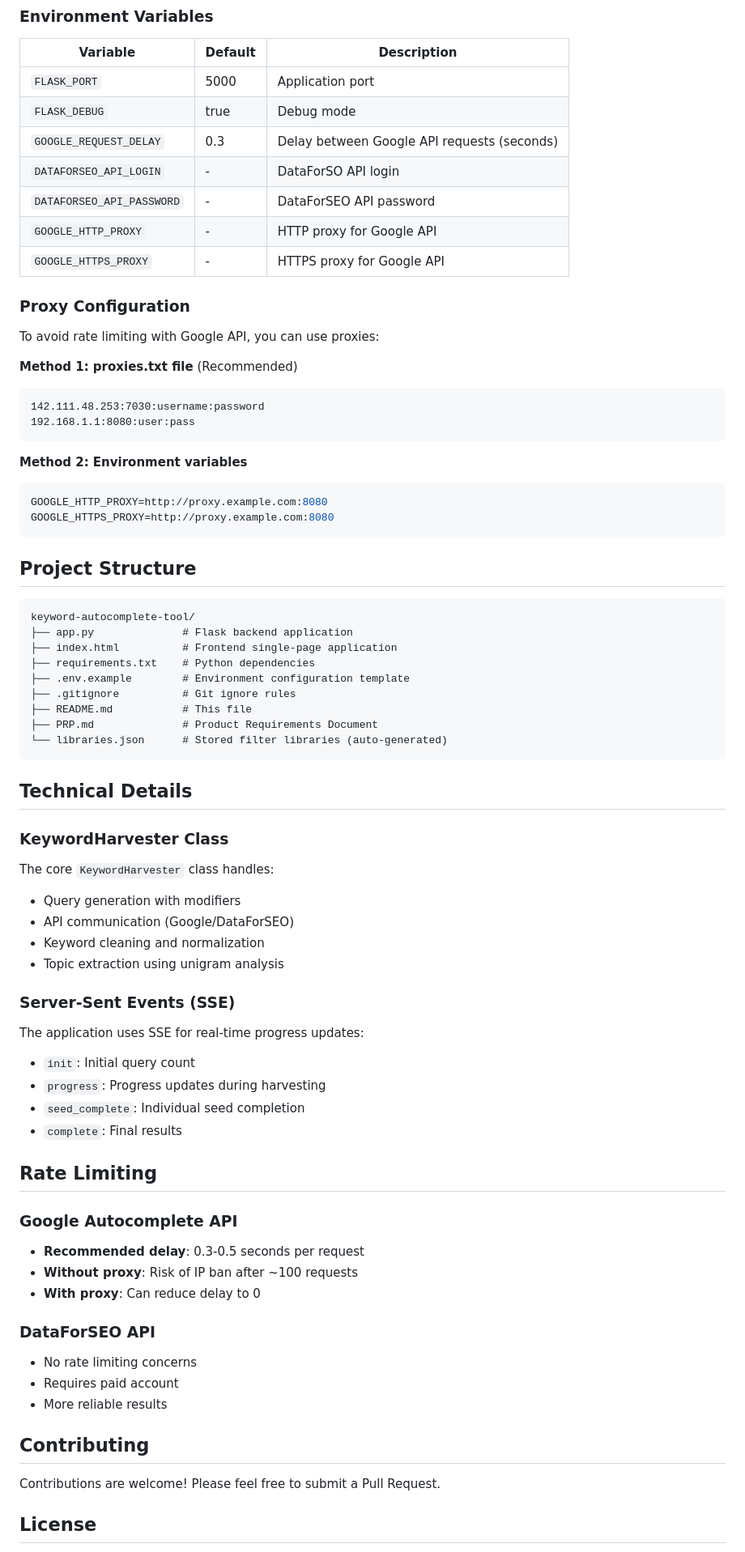
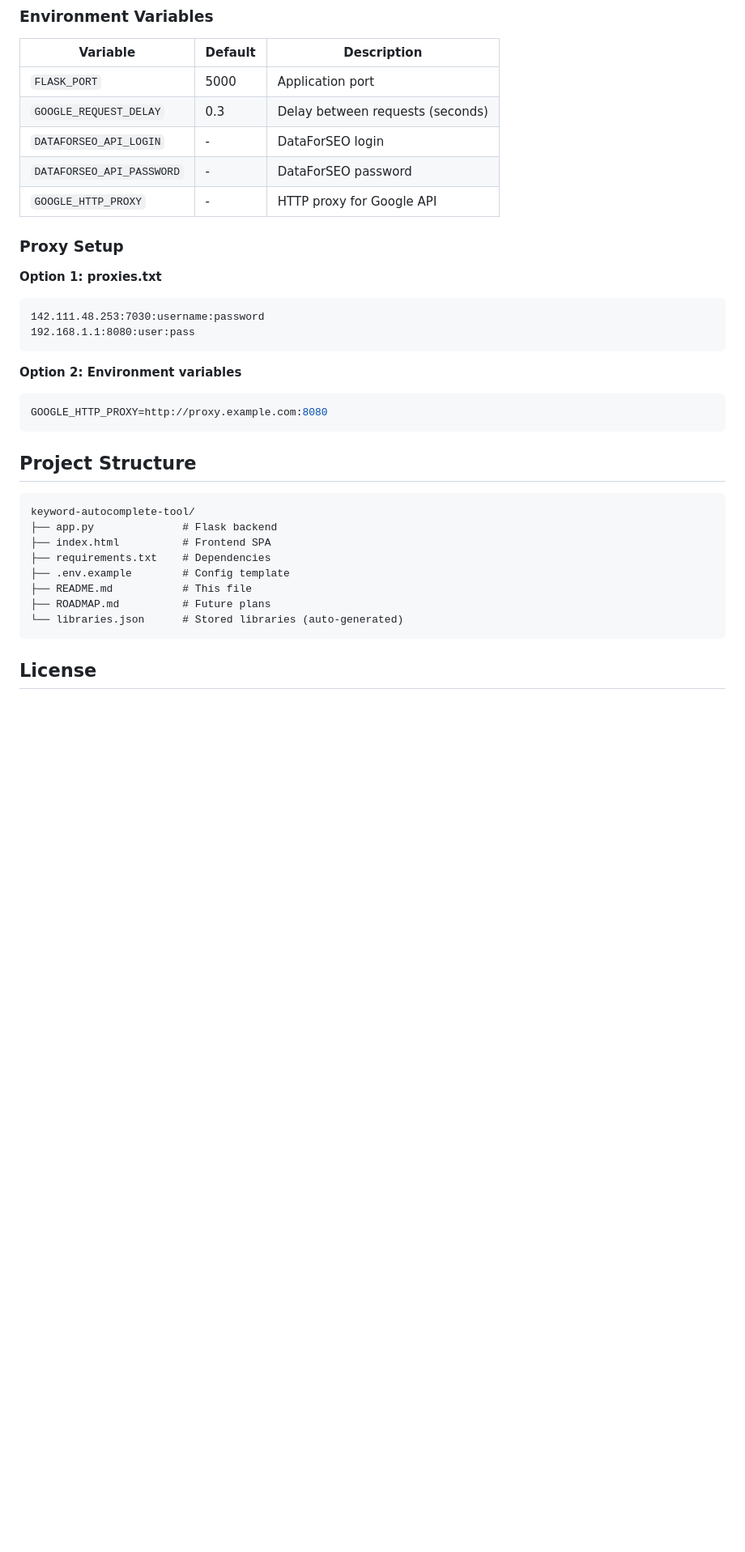
Before and after one commit to FassihFayyaz/keyword-autocomplete-tool, a Markdown page: README.md, the part around one of its changes. Shown at 81% size. GitHub-like rendering; blank space fills up the shorter version.

````diff
--- a/README.md
+++ b/README.md
@@ -147,77 +121,36 @@ Create reusable word libraries to exclude specific terms:
 | Variable | Default | Description |
 |----------|---------|-------------|
 | `FLASK_PORT` | 5000 | Application port |
-| `FLASK_DEBUG` | true | Debug mode |
-| `GOOGLE_REQUEST_DELAY` | 0.3 | Delay between Google API requests (seconds) |
-| `DATAFORSEO_API_LOGIN` | - | DataForSO API login |
-| `DATAFORSEO_API_PASSWORD` | - | DataForSEO API password |
+| `GOOGLE_REQUEST_DELAY` | 0.3 | Delay between requests (seconds) |
+| `DATAFORSEO_API_LOGIN` | - | DataForSEO login |
+| `DATAFORSEO_API_PASSWORD` | - | DataForSEO password |
 | `GOOGLE_HTTP_PROXY` | - | HTTP proxy for Google API |
-| `GOOGLE_HTTPS_PROXY` | - | HTTPS proxy for Google API |
 
-### Proxy Configuration
+### Proxy Setup
 
-To avoid rate limiting with Google API, you can use proxies:
-
-**Method 1: proxies.txt file** (Recommended)
+**Option 1: proxies.txt**
 ```
 142.111.48.253:7030:username:password
 192.168.1.1:8080:user:pass
 ```
 
-**Method 2: Environment variables**
+**Option 2: Environment variables**
 ```env
 GOOGLE_HTTP_PROXY=http://proxy.example.com:8080
-GOOGLE_HTTPS_PROXY=http://proxy.example.com:8080
 ```
 
 ## Project Structure
 
 ```
 keyword-autocomplete-tool/
-├── app.py              # Flask backend application
-├── index.html          # Frontend single-page application
-├── requirements.txt    # Python dependencies
-├── .env.example        # Environment configuration template
-├── .gitignore          # Git ignore rules
+├── app.py              # Flask backend
+├── index.html          # Frontend SPA
+├── requirements.txt    # Dependencies
+├── .env.example        # Config template
 ├── README.md           # This file
-├── PRP.md              # Product Requirements Document
-└── libraries.json      # Stored filter libraries (auto-generated)
+├── ROADMAP.md          # Future plans
+└── libraries.json      # Stored libraries (auto-generated)
 ```
-
-## Technical Details
-
-### KeywordHarvester Class
-
-The core `KeywordHarvester` class handles:
-
-- Query generation with modifiers
-- API communication (Google/DataForSEO)
-- Keyword cleaning and normalization
-- Topic extraction using unigram analysis
-
-### Server-Sent Events (SSE)
-
-The application uses SSE for real-time progress updates:
-- `init`: Initial query count
-- `progress`: Progress updates during harvesting
-- `seed_complete`: Individual seed completion
-- `complete`: Final results
-
-## Rate Limiting
-
-### Google Autocomplete API
-- **Recommended delay**: 0.3-0.5 seconds per request
-- **Without proxy**: Risk of IP ban after ~100 requests
-- **With proxy**: Can reduce delay to 0
-
-### DataForSEO API
-- No rate limiting concerns
-- Requires paid account
-- More reliable results
-
-## Contributing
-
-Contributions are welcome! Please feel free to submit a Pull Request.
 
 ## License
 
````
Also changed, not shown: other parts of README.md (+61 -93 lines).
